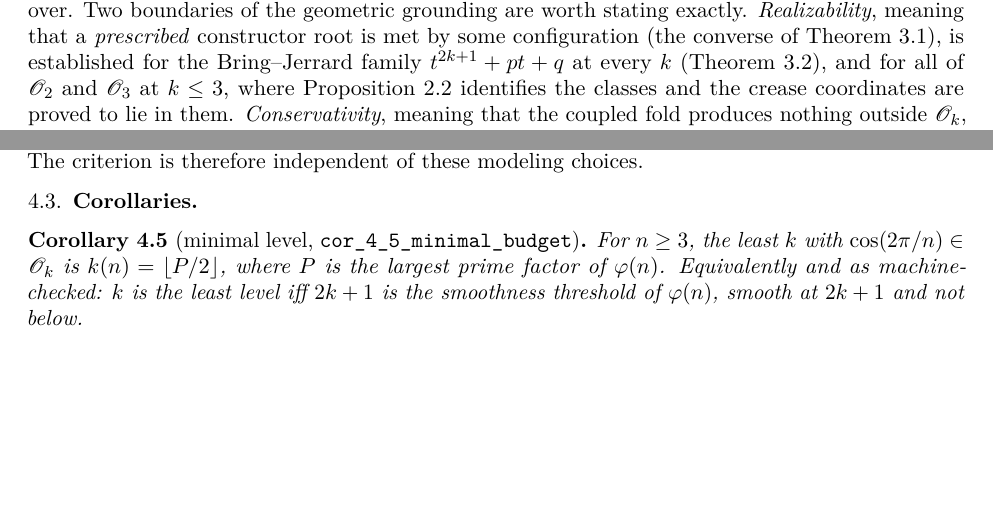
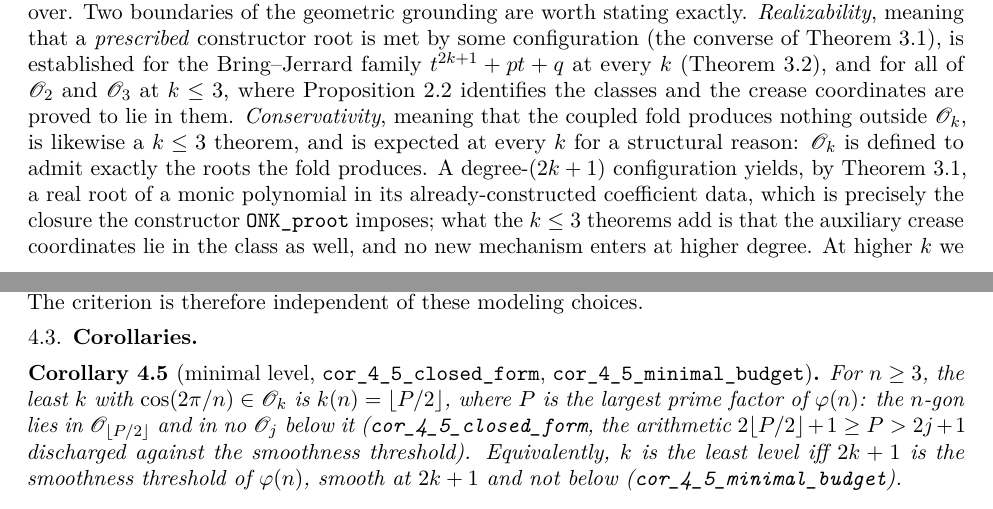
Before and after one commit to CharlesCNorton/origami-verified, a LaTeX paper (paper/paper.tex): two parts of pages 3 and 5 of 8, joined at a grey line, cut so that both start at the same text, the shorter picture padded with empty space. Compiled offline with pdfLaTeX.

Commit message:
paper and companion: reconcile the title, correct the remark cross-references to the shared counter (grading 2.3, strictness 2.5), formalize the closed-form minimal budget cor_4_5_closed_form (floor P over 2 is the least fold level, constructible there and below none, by the threshold arithmetic), and state the structural reason conservativity is expected at every k; PDF rebuilt

```diff
--- a/paper/paper.tex
+++ b/paper/paper.tex
@@ -138,7 +138,7 @@ Conversely, in the Bring--Jerrard family $t^{2k+1} + pt + q$ with $q \ne 0$, eve
 
 The same family admits a second crease presentation, one Beloch step per crease: the pencil crease $\{t,-1,-t^{2k}\}$, of normal $(t,-1)$, reflects the point $(q,p)$ onto the line $x=-q$ exactly when $t^3 + pt + q = 0$ (Beloch, $k=1$), and the $k$-crease chain does the same at degree $2k+1$ (\code{k\_fold\_lill\_solves}; the $k=2$ and $k=3$ instances, with full closure of the crease coordinates in $\Onum{2}$ and $\Onum{3}$, are \code{twofold\_reflects\_quintic} and \code{three\_fold\_lill\_septic}). Program~3 below verifies the incidence identity numerically at degrees $3$, $5$, and $7$.
 
-Since every prime $d \le 2k+1$ is either $2$ (a single fold) or odd with $(d-1)/2 \le k$ creases, each root constructor of Definition~\ref{def:onk} corresponds to a $k$-crease fold of the matching degree, and Theorem~\ref{thm:lill} certifies its soundness: every such fold configuration produces a root of the polynomial it is built over. Two boundaries of the geometric grounding are worth stating exactly. \emph{Realizability}, meaning that a \emph{prescribed} constructor root is met by some configuration (the converse of Theorem~\ref{thm:lill}), is established for the Bring--Jerrard family $t^{2k+1}+pt+q$ at every $k$ (Theorem~\ref{thm:realizable}), and for all of $\Onum{2}$ and $\Onum{3}$ at $k \le 3$, where Proposition~\ref{prop:levels} identifies the classes and the crease coordinates are proved to lie in them. \emph{Conservativity}, meaning that the coupled fold produces nothing outside $\Ok$, is likewise a $k \le 3$ theorem. At higher $k$ we therefore take Definition~\ref{def:onk} as the definition of $\Ok$: the conservative class the $k$-crease operation is guaranteed to reach, grounded geometrically at $k \le 3$ and by soundness and Bring--Jerrard realizability at all $k$. None of this bears on the main theorem, whose sufficiency (Theorem~\ref{thm:main}) is purely algebraic and never invokes realizability; and Remark~\ref{rem:robust} shows the polygon criterion is insensitive to the remaining modeling choices.
+Since every prime $d \le 2k+1$ is either $2$ (a single fold) or odd with $(d-1)/2 \le k$ creases, each root constructor of Definition~\ref{def:onk} corresponds to a $k$-crease fold of the matching degree, and Theorem~\ref{thm:lill} certifies its soundness: every such fold configuration produces a root of the polynomial it is built over. Two boundaries of the geometric grounding are worth stating exactly. \emph{Realizability}, meaning that a \emph{prescribed} constructor root is met by some configuration (the converse of Theorem~\ref{thm:lill}), is established for the Bring--Jerrard family $t^{2k+1}+pt+q$ at every $k$ (Theorem~\ref{thm:realizable}), and for all of $\Onum{2}$ and $\Onum{3}$ at $k \le 3$, where Proposition~\ref{prop:levels} identifies the classes and the crease coordinates are proved to lie in them. \emph{Conservativity}, meaning that the coupled fold produces nothing outside $\Ok$, is likewise a $k \le 3$ theorem, and is expected at every $k$ for a structural reason: $\Ok$ is defined to admit exactly the roots the fold produces. A degree-$(2k+1)$ configuration yields, by Theorem~\ref{thm:lill}, a real root of a monic polynomial in its already-constructed coefficient data, which is precisely the closure the constructor \code{ONK\_proot} imposes; what the $k \le 3$ theorems add is that the auxiliary crease coordinates lie in the class as well, and no new mechanism enters at higher degree. At higher $k$ we therefore take Definition~\ref{def:onk} as the definition of $\Ok$: the conservative class the $k$-crease operation is guaranteed to reach, grounded geometrically at $k \le 3$ and by soundness and Bring--Jerrard realizability at all $k$. None of this bears on the main theorem, whose sufficiency (Theorem~\ref{thm:main}) is purely algebraic and never invokes realizability; and Remark~\ref{rem:robust} shows the polygon criterion is insensitive to the remaining modeling choices.
 
 \section{The main theorem}
 
@@ -182,8 +182,8 @@ Theorem~\ref{thm:degbound} is formalized for towers whose steps have \emph{arbit
 
 \subsection{Corollaries}
 
-\begin{corollary}[minimal level, \code{cor\_4\_5\_minimal\_budget}]\label{cor:budget}
-For $n \ge 3$, the least $k$ with $\cos(2\pi/n) \in \Ok$ is $k(n) = \lfloor P/2 \rfloor$, where $P$ is the largest prime factor of $\varphi(n)$. Equivalently and as machine-checked: $k$ is the least level iff $2k+1$ is the smoothness threshold of $\varphi(n)$, smooth at $2k+1$ and not below.
+\begin{corollary}[minimal level, \code{cor\_4\_5\_closed\_form}, \code{cor\_4\_5\_minimal\_budget}]\label{cor:budget}
+For $n \ge 3$, the least $k$ with $\cos(2\pi/n) \in \Ok$ is $k(n) = \lfloor P/2 \rfloor$, where $P$ is the largest prime factor of $\varphi(n)$: the $n$-gon lies in $\Onum{\lfloor P/2 \rfloor}$ and in no $\Onum{j}$ below it (\code{cor\_4\_5\_closed\_form}, the arithmetic $2\lfloor P/2\rfloor + 1 \ge P > 2j+1$ discharged against the smoothness threshold). Equivalently, $k$ is the least level iff $2k+1$ is the smoothness threshold of $\varphi(n)$, smooth at $2k+1$ and not below (\code{cor\_4\_5\_minimal\_budget}).
 \end{corollary}
 
 \begin{corollary}[first polygons]\label{cor:first}
```
Also changed, not shown: paper/paper.pdf, 1 other file.
